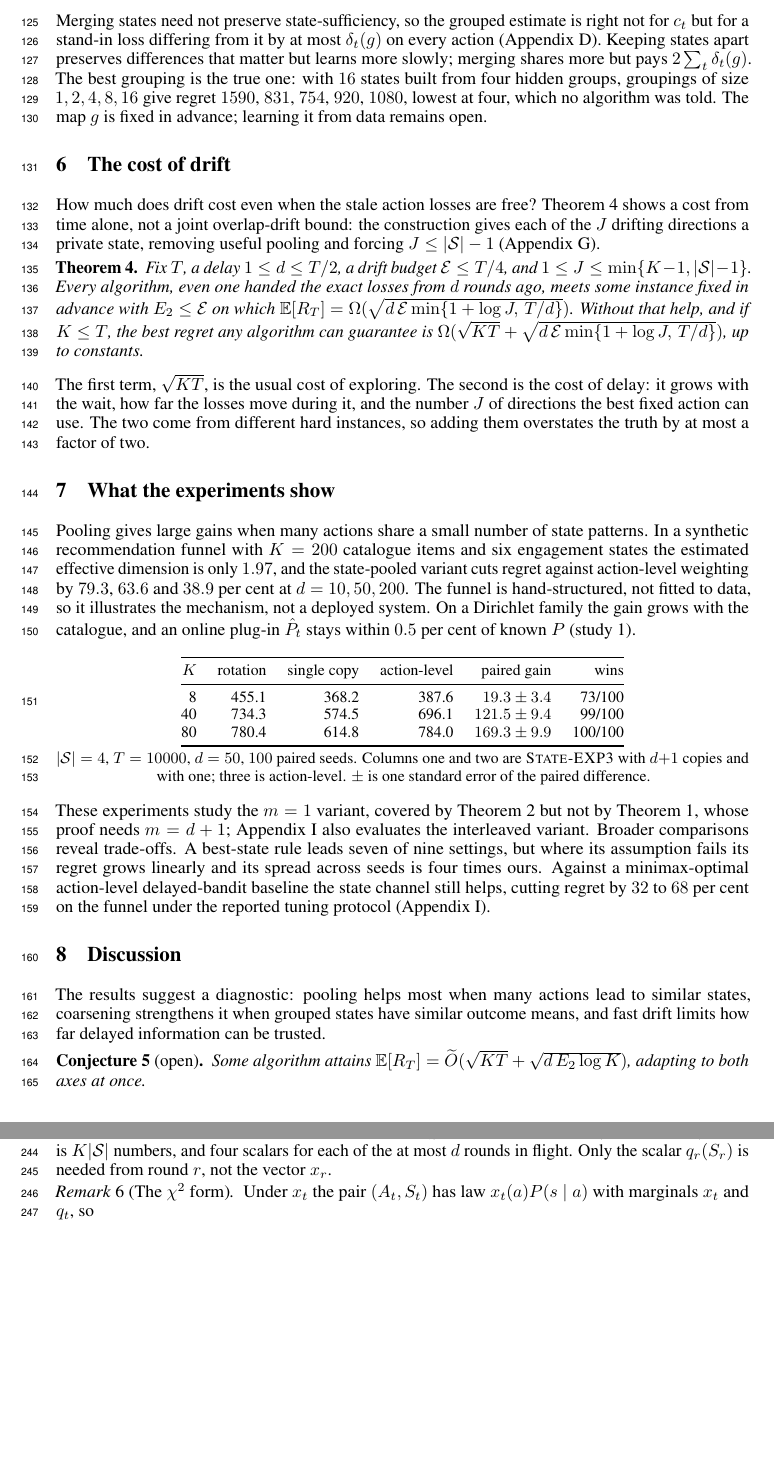
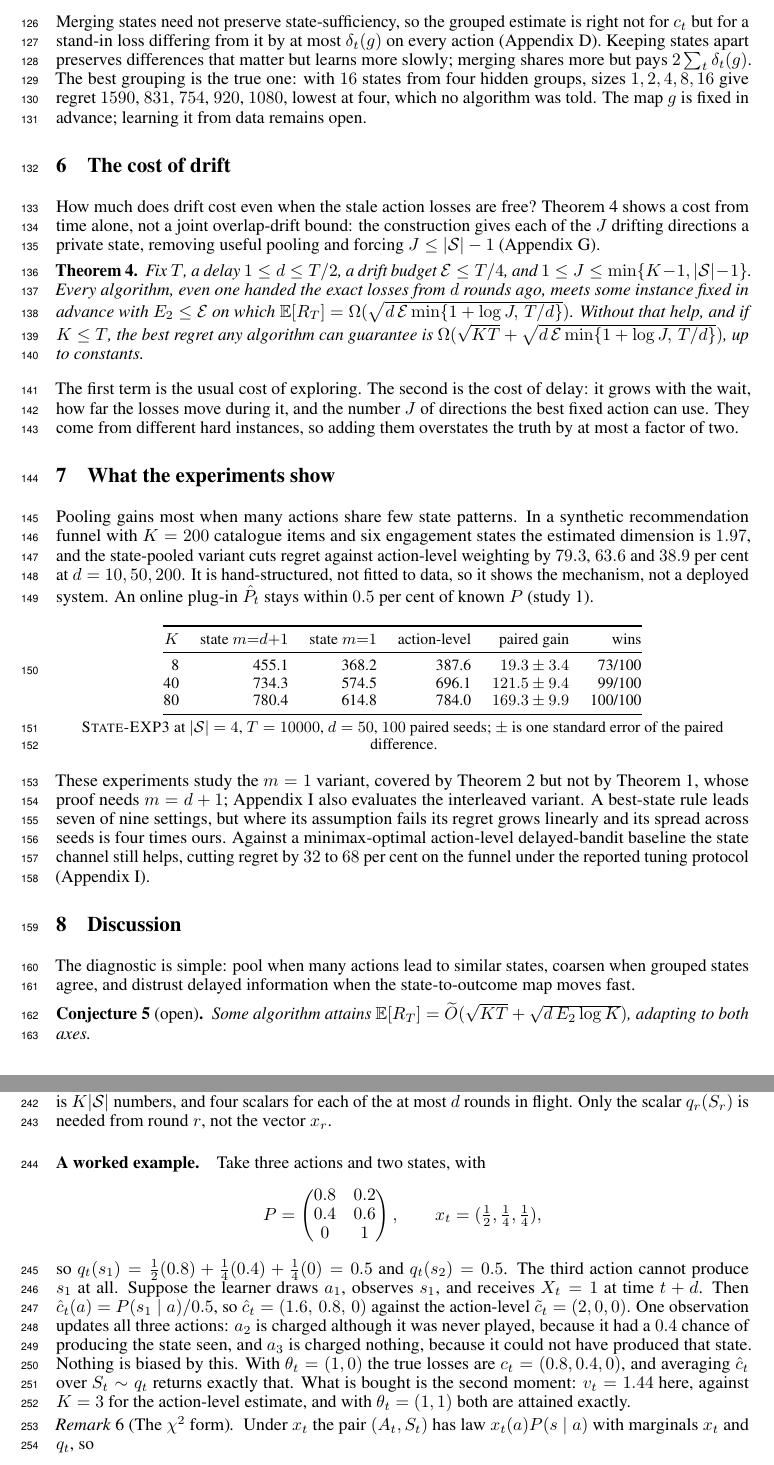
Before and after one commit to melikabaghi/state-exp3, a LaTeX paper (paper/main.tex): two parts of pages 4 and 7 of 27 before the commit and two parts of pages 4 and 7 of 28 after it, joined at a grey line, cut so that both start at the same text, the shorter picture padded with empty space. Compiled offline with pdfLaTeX.

Commit message:
Add a worked example, and say in the body where the two bounds cross
Appendix C now carries a three-action, two-state instance that computes q_t,
one pooled estimate, and v_t end to end. It shows the mechanism the section
had only described: a single observation of s1 updates all three actions,
charging a2 although it was never played, because it had a 0.4 chance of
producing the state seen, and charging a3 nothing, because it could not have
produced that state. Averaging over S_t returns the true losses exactly, so
the extra updates cost no bias, and v_t = 1.44 against K = 3 for the
action-level estimate, both attained exactly at theta_t = (1,1).

Section 4 no longer lets Theorem 2 be read as a strict improvement on
Theorem 1. The additive form carries 3.3(vbar-1) + 2d and the multiplicative
one (d+1)vbar, so they cross near vbar = 2; the funnel sits at 2.02, which is
why no gain shows there. The additive form gains above the crossing. This was
stated in Appendix K and is now in the body, where a reader meets the theorem.

Body stays at four pages, paid for by tightening prose rather than dropping
results: the section 7 table's column identities moved into its header, and
the section 8 recap, one filler topic sentence and several restatements were
compressed. No measured number changed.

Co-Authored-By: Claude Opus 5 <noreply@anthropic.com>

```diff
--- a/paper/main.tex
+++ b/paper/main.tex
@@ -233,9 +234,9 @@ $\Ex[R_T]\le\sqrt{2(d+1)V(g)\log K}+2\sum_t\delta_t(g)$.
 Merging states need not preserve state-sufficiency, so the grouped estimate is right not for $c_t$
 but for a stand-in loss differing from it by at most $\delta_t(g)$ on every action
 (Appendix~\ref{app:etc}). Keeping states apart preserves differences that matter but learns more slowly; merging shares more
-but pays $2\sum_t\delta_t(g)$. The best grouping is the true one: with $16$ states built from four
-hidden groups, groupings of size $1,2,4,8,16$ give regret $1590$, $831$, $754$, $920$, $1080$,
-lowest at four, which no algorithm was told. The map $g$ is fixed in advance; learning it from data
+but pays $2\sum_t\delta_t(g)$. The best grouping is the true one: with $16$ states from four hidden
+groups, sizes $1,2,4,8,16$ give regret $1590$, $831$, $754$, $920$, $1080$, lowest at four, which
+no algorithm was told. The map $g$ is fixed in advance; learning it from data
 remains open.
 
 \section{The cost of drift}\label{sec:lower}
@@ -254,39 +255,37 @@ the best regret any algorithm can guarantee is
 $\Omega(\sqrt{KT}+\sqrt{d\,\mathcal E\min\{1+\log J,\,T/d\}})$, up to constants.
 \end{theorem}
 
-The first term, $\sqrt{KT}$, is the usual cost of exploring. The second is the cost of delay: it grows
-with the wait, how far the losses move during it, and the number $J$ of directions the best fixed
-action can use. The two come from different hard instances, so adding them
-overstates the truth by at most a factor of two.
+The first term is the usual cost of exploring. The second is the cost of delay: it grows with the
+wait, how far the losses move during it, and the number $J$ of directions the best fixed action can
+use. They come from different hard instances, so adding them overstates the truth by at most a
+factor of two.
 
 \section{What the experiments show}\label{sec:num}
 
-Pooling gives large gains when many actions share a small number of state patterns. In a synthetic
-recommendation funnel with
-$K=200$ catalogue items and six engagement states the estimated effective dimension is only $1.97$,
+Pooling gains most when many actions share few state patterns. In a synthetic recommendation
+funnel with $K=200$ catalogue items and six engagement states the estimated dimension is $1.97$,
 and the state-pooled variant cuts regret against action-level weighting by $79.3$, $63.6$ and
-$38.9$ per cent at $d=10,50,200$. The funnel is hand-structured, not fitted to data, so it illustrates the mechanism, not a deployed
-system. On a Dirichlet family the gain grows with the catalogue, and an online plug-in $\hat P_t$ stays
-within $0.5$ per cent of known $P$ (study~1).
+$38.9$ per cent at $d=10,50,200$. It is hand-structured, not fitted to data, so it shows the
+mechanism, not a deployed system. An online plug-in $\hat P_t$ stays within $0.5$ per cent of
+known $P$ (study~1).
 
 \begin{center}\small
 \begin{tabular}{@{}rrrrrr@{}}
 \toprule
-$K$ & rotation & single copy & action-level & paired gain & wins \\
+$K$ & state $m{=}d{+}1$ & state $m{=}1$ & action-level & paired gain & wins \\
 \midrule
  8 & 455.1 & 368.2 & 387.6 & $19.3\pm3.4$ &  73/100 \\
 40 & 734.3 & 574.5 & 696.1 & $121.5\pm9.4$ &  99/100 \\
 80 & 780.4 & 614.8 & 784.0 & $169.3\pm9.9$ & 100/100 \\
 \bottomrule
 \end{tabular}\\[2pt]
-$|\Sset|=4$, $T=10000$, $d=50$, $100$ paired seeds. Columns one and two are \textsc{State-EXP3}
-with $d{+}1$ copies and with one; three is action-level. $\pm$ is one standard error of the paired
-difference.
+\textsc{State-EXP3} at $|\Sset|=4$, $T=10000$, $d=50$, $100$ paired seeds; $\pm$ is one standard
+error of the paired difference.
 \end{center}
 
 These experiments study the $m=1$ variant, covered by Theorem~\ref{thm:m1} but not by
 Theorem~\ref{thm:sexp3}, whose proof needs $m=d+1$; Appendix~\ref{app:num} also evaluates the
-interleaved variant. Broader comparisons reveal trade-offs. A best-state rule leads seven of nine
+interleaved variant. A best-state rule leads seven of nine
 settings, but where its assumption fails its regret grows linearly and its spread across seeds is
 four times ours. Against a minimax-optimal action-level delayed-bandit baseline the state channel
 still helps, cutting regret by $32$ to $68$ per cent on the funnel under the reported tuning
@@ -294,12 +293,11 @@ protocol (Appendix~\ref{app:num}).
 
 \section{Discussion}\label{sec:conj}
 
-The results suggest a diagnostic: pooling helps most when many actions lead to similar states,
-coarsening strengthens it when grouped states have similar outcome means, and fast drift limits how
-far delayed information can be trusted.
+The diagnostic is simple: pool when many actions lead to similar states, coarsen when grouped
+states agree, and distrust delayed information when the state-to-outcome map moves fast.
 
 \begin{conjecture}[open]\label{conj:add}
-Some algorithm attains $\Ex[R_T]=\Ot(\sqrt{KT}+\sqrt{d\,\etwo\log K})$, adapting to both axes at once.
+Some algorithm attains $\Ex[R_T]=\Ot(\sqrt{KT}+\sqrt{d\,\etwo\log K})$, adapting to both axes.
 \end{conjecture}
 
 
@@ -423,6 +421,22 @@ $O(K)$ once $P$ is stored. The state is held in the $m$ vectors $L_i$, which is
 matrix $P$, which is $K|\Sset|$ numbers, and four scalars for each of the at most $d$ rounds in
 flight. Only the scalar $q_r(S_r)$ is needed from round $r$, not the vector $x_r$.
 
+\paragraph{A worked example.} Take three actions and two states, with
+\[
+P=\begin{pmatrix}0.8&0.2\\0.4&0.6\\0&1\end{pmatrix},
+\qquad x_t=(\tfrac12,\tfrac14,\tfrac14),
+\]
+so $q_t(s_1)=\tfrac12(0.8)+\tfrac14(0.4)+\tfrac14(0)=0.5$ and $q_t(s_2)=0.5$. The third action
+cannot produce $s_1$ at all. Suppose the learner draws $a_1$, observes $s_1$, and receives $X_t=1$
+at time $t+d$. Then $\hat c_t(a)=P(s_1\mid a)/0.5$, so
+$\hat c_t=(1.6,\,0.8,\,0)$ against the action-level $\tilde c_t=(2,0,0)$. One observation updates
+all three actions: $a_2$ is charged although it was never played, because it had a $0.4$ chance of
+producing the state seen, and $a_3$ is charged nothing, because it could not have produced that
+state. Nothing is biased by this. With $\theta_t=(1,0)$ the true losses are $c_t=(0.8,0.4,0)$, and
+averaging $\hat c_t$ over $S_t\sim q_t$ returns exactly that. What is bought is the second moment:
+$v_t=1.44$ here, against $K=3$ for the action-level estimate, and with $\theta_t=(1,1)$ both are
+attained exactly.
+
 \begin{remark}[The $\chi^2$ form]\label{rem:chi2}
 Under $x_t$ the pair $(A_t,S_t)$ has law $x_t(a)P(s\mid a)$ with marginals $x_t$ and $q_t$, so
 \begin{align*}
```
Also changed, not shown: paper/main.pdf, paper/main.tex (7 more changed lines).
